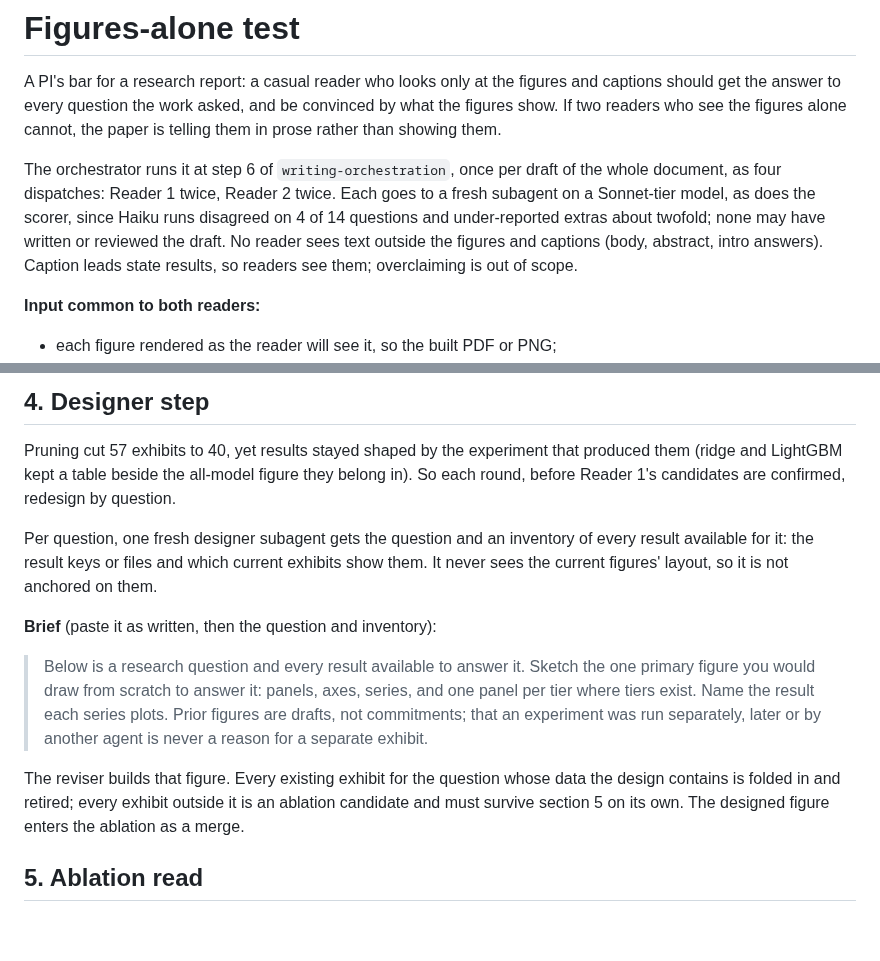
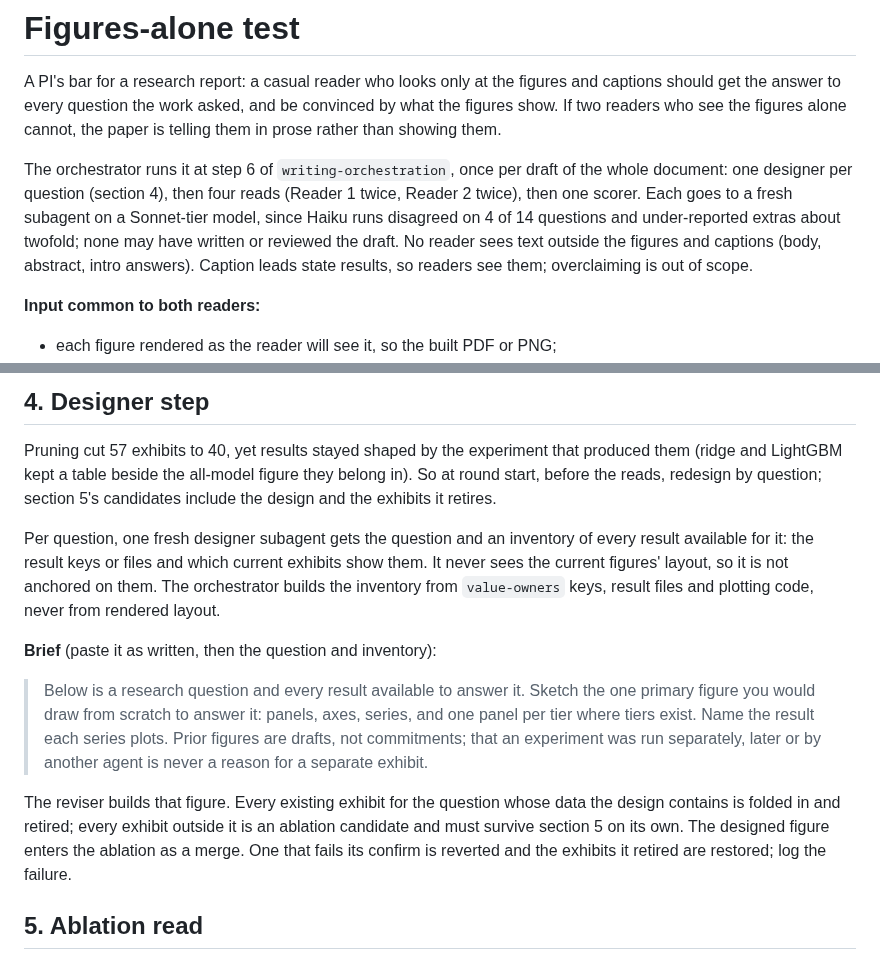
Before and after one commit to npeard/agent-config, a Markdown page: skills/scientific-writing/figures-alone.md, 2 parts joined by grey strips. GitHub-like rendering; blank space fills up the shorter version.

Commit message:
Figures-alone: designer inventory source, revert on failed confirm, dispatch count
Co-Authored-By: Claude Opus 5.5 <noreply@anthropic.com>

```diff
--- a/skills/scientific-writing/figures-alone.md
+++ b/skills/scientific-writing/figures-alone.md
@@ -7,13 +7,13 @@ the figures alone cannot, the paper is telling them in prose rather than
 showing them.
 
 The orchestrator runs it at step 6 of `writing-orchestration`, once per
-draft of the whole document, as four dispatches: Reader 1 twice, Reader
-2 twice. Each goes to a fresh subagent on a Sonnet-tier model, as does
-the scorer, since Haiku runs disagreed on 4 of 14 questions and
-under-reported extras about twofold; none may have written or reviewed
-the draft. No reader sees text outside the figures and captions (body,
-abstract, intro answers). Caption leads state results, so readers see
-them; overclaiming is out of scope.
+draft of the whole document: one designer per question (section 4), then
+four reads (Reader 1 twice, Reader 2 twice), then one scorer. Each goes
+to a fresh subagent on a Sonnet-tier model, since Haiku runs disagreed
+on 4 of 14 questions and under-reported extras about twofold; none may
+have written or reviewed the draft. No reader sees text outside the
+figures and captions (body, abstract, intro answers). Caption leads
+state results, so readers see them; overclaiming is out of scope.
 
 **Input common to both readers:**
 
@@ -111,13 +111,16 @@ condition or a method stated.
 
 Pruning cut 57 exhibits to 40, yet results stayed shaped by the
 experiment that produced them (ridge and LightGBM kept a table beside
-the all-model figure they belong in). So each round, before Reader 1's
-candidates are confirmed, redesign by question.
+the all-model figure they belong in). So at round start, before the
+reads, redesign by question; section 5's candidates include the design
+and the exhibits it retires.
 
 Per question, one fresh designer subagent gets the question and an
 inventory of every result available for it: the result keys or files and
 which current exhibits show them. It never sees the current figures'
-layout, so it is not anchored on them.
+layout, so it is not anchored on them. The orchestrator builds the
+inventory from `value-owners` keys, result files and plotting code,
+never from rendered layout.
 
 **Brief** (paste it as written, then the question and inventory):
 
@@ -131,7 +134,9 @@ layout, so it is not anchored on them.
 The reviser builds that figure. Every existing exhibit for the question
 whose data the design contains is folded in and retired; every exhibit
 outside it is an ablation candidate and must survive section 5 on its
-own. The designed figure enters the ablation as a merge.
+own. The designed figure enters the ablation as a merge. One that fails
+its confirm is reverted and the exhibits it retired are restored; log
+the failure.
 
 ## 5. Ablation read
 
```
Also changed, not shown: skills/writing-orchestration/SKILL.md (+7 -7 lines).
